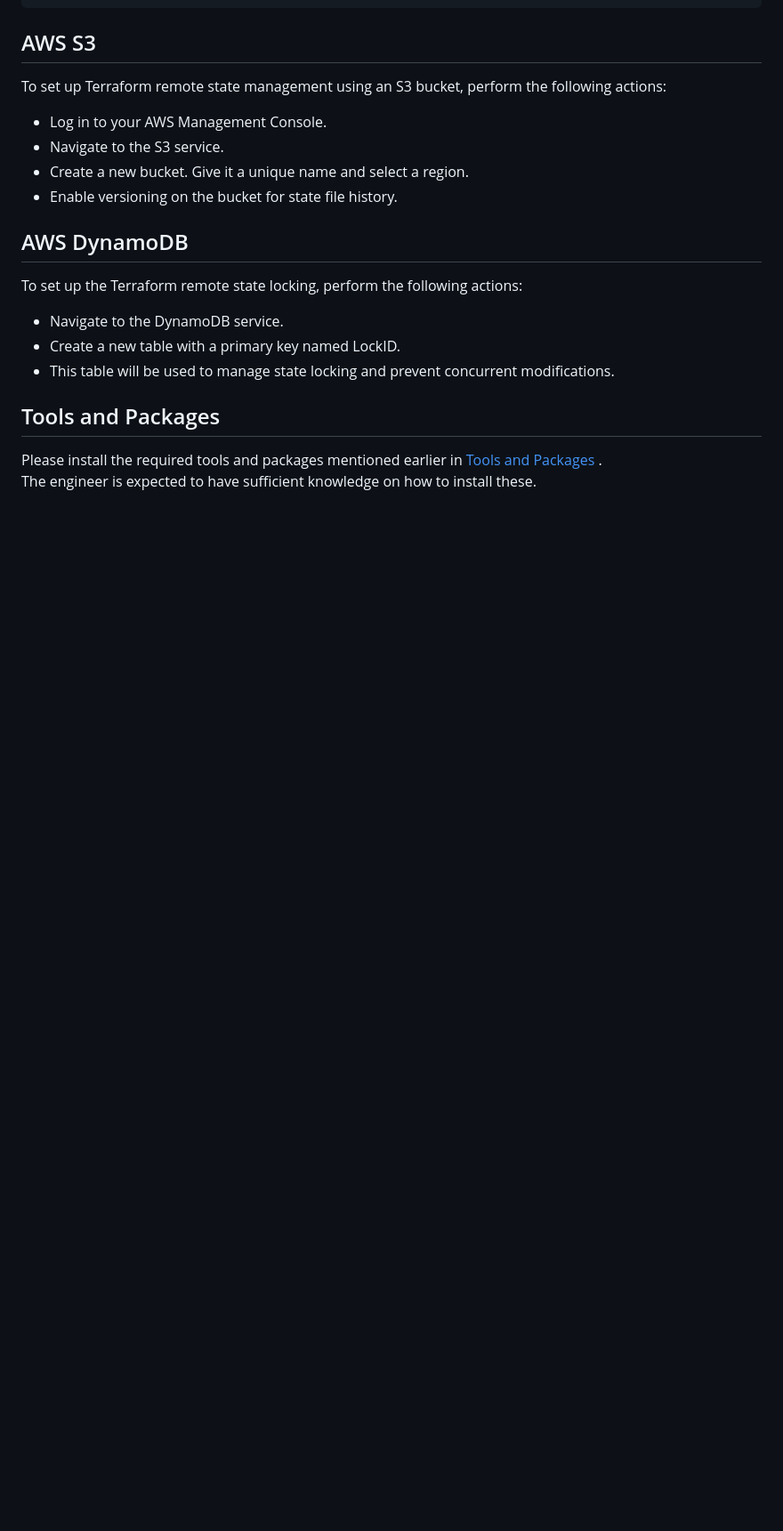
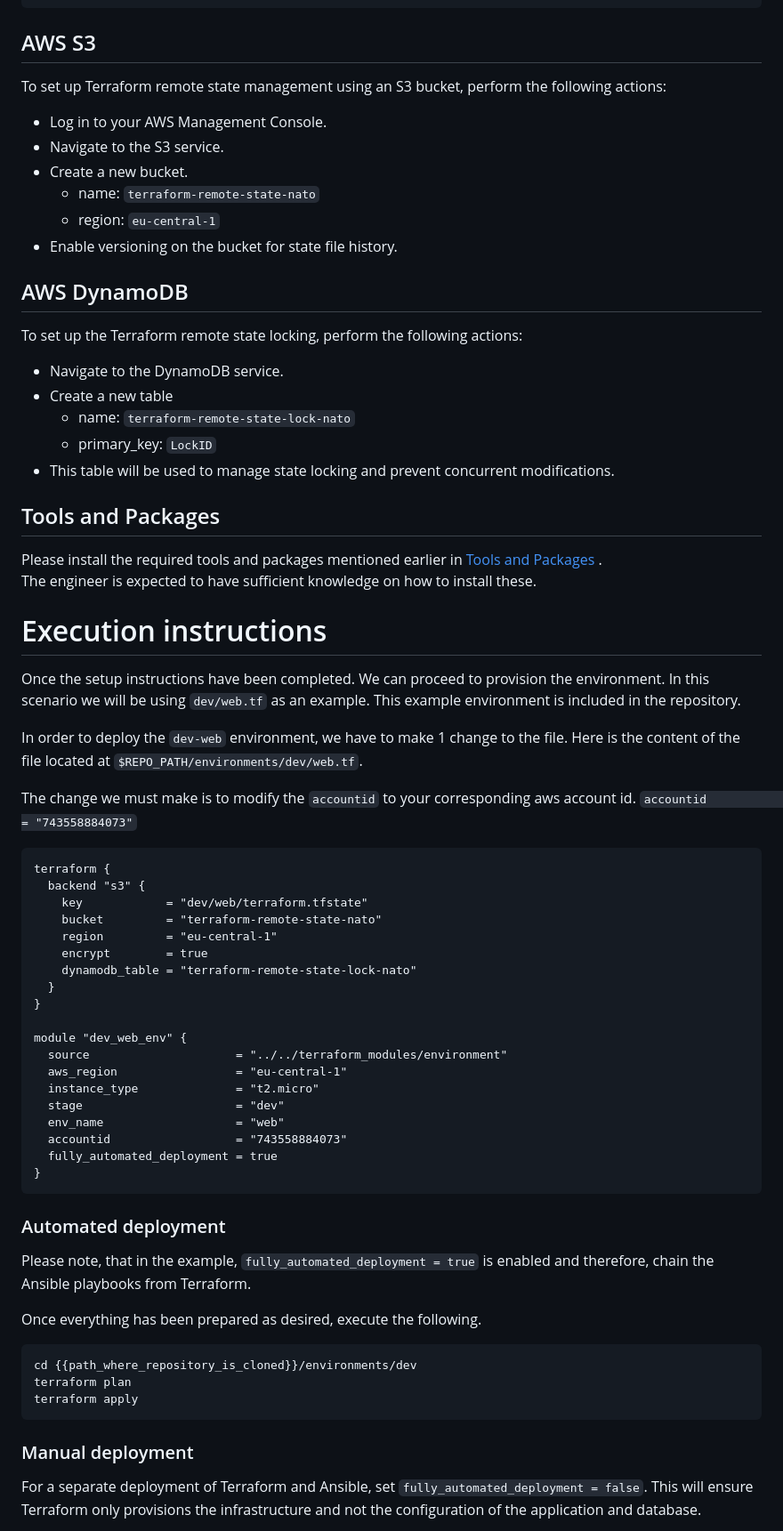
Before and after one commit to ColinWalker98/nato, a Markdown page: README.md, the part around the change printed below. Shown: that part at 89% size. Drawn GitHub-style; blank space fills up the shorter version.

````diff
--- a/README.md
+++ b/README.md
@@ -370,15 +373,68 @@ To set up the required permissions and roles, follow these steps:
 To set up Terraform remote state management using an S3 bucket, perform the following actions:
 - Log in to your AWS Management Console.
 - Navigate to the S3 service.
-- Create a new bucket. Give it a unique name and select a region.
+- Create a new bucket.
+  - name: `terraform-remote-state-nato`
+  - region: `eu-central-1`
 - Enable versioning on the bucket for state file history.
 
 ## AWS DynamoDB
 To set up the Terraform remote state locking, perform the following actions:
 - Navigate to the DynamoDB service.
-- Create a new table with a primary key named LockID.
+- Create a new table
+  - name: `terraform-remote-state-lock-nato`
+  - primary_key: `LockID`
 - This table will be used to manage state locking and prevent concurrent modifications.
 
 ## Tools and Packages
 Please install the required tools and packages mentioned earlier in [Tools and Packages](#tools-and-packages) . <br/>
 The engineer is expected to have sufficient knowledge on how to install these.
+
+# Execution instructions
+Once the setup instructions have been completed. We can proceed to provision the environment.
+In this scenario we will be using `dev/web.tf` as an example. This example environment is included in the repository.
+
+In order to deploy the `dev-web` environment, we have to make 1 change to the file.
+Here is the content of the file located at `$REPO_PATH/environments/dev/web.tf`.
+
+The change we must make is to modify the `accountid` to your corresponding aws account id.
+`accountid                  = "743558884073"`
+
+```
+terraform {
+  backend "s3" {
+    key            = "dev/web/terraform.tfstate"
+    bucket         = "terraform-remote-state-nato"
+    region         = "eu-central-1"
+    encrypt        = true
+    dynamodb_table = "terraform-remote-state-lock-nato"
+  }
+}
+
+module "dev_web_env" {
+  source                     = "../../terraform_modules/environment"
+  aws_region                 = "eu-central-1"
+  instance_type              = "t2.micro"
+  stage                      = "dev"
+  env_name                   = "web"
+  accountid                  = "743558884073"
+  fully_automated_deployment = true
+}
+```
+
+### Automated deployment
+
+Please note, that in the example, `fully_automated_deployment = true` is enabled and therefore, chain the Ansible playbooks from Terraform.
+
+Once everything has been prepared as desired, execute the following.
+```
+cd {{path_where_repository_is_cloned}}/environments/dev
+terraform plan
+terraform apply
+```
+
+
+### Manual deployment
+For a separate deployment of Terraform and Ansible, set `fully_automated_deployment = false`.
+This will ensure Terraform only provisions the infrastructure and not the configuration of the application and database.
+
````
Also changed, not shown: other parts of README.md (+24 -0 lines).
